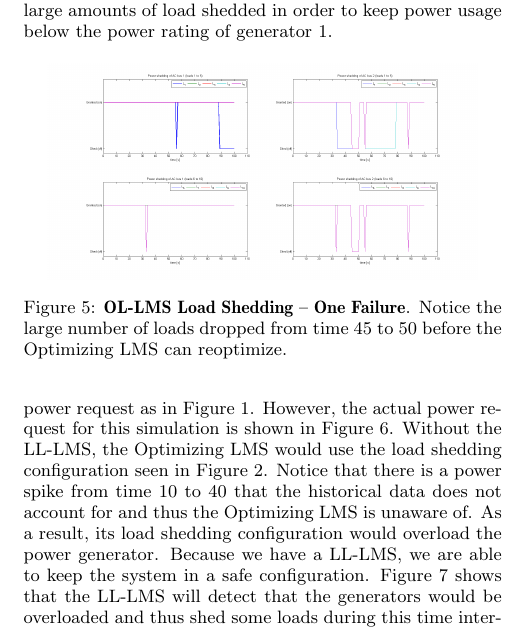
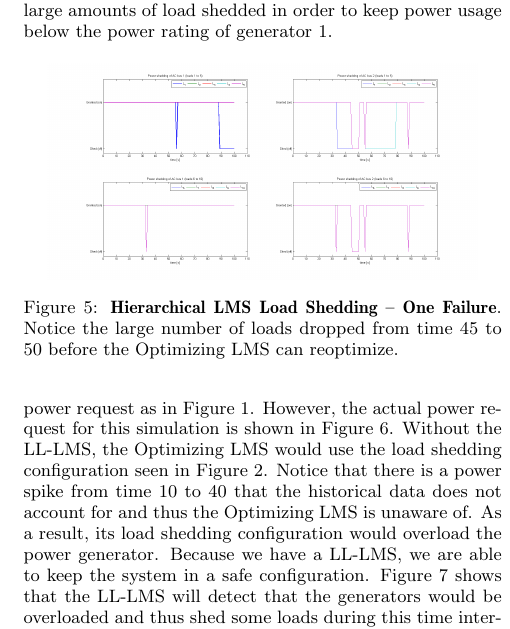
Before and after one commit to forresti/optimal_load_management, a LaTeX paper (project/report/paper.tex): part of one column of page 3 of 3, cut so that both start at the same text. Compiled offline with pdfLaTeX.

```diff
--- a/project/report/paper.tex
+++ b/project/report/paper.tex
@@ -175,7 +175,7 @@
 \begin{figure}[ht]
   \centering
   \includegraphics[width=0.9\columnwidth]{figures/lsolonefail.png}
-  \caption{\textbf{OL-LMS Load Shedding -- One Failure}. Notice the
+  \caption{\textbf{Hierarchical LMS Load Shedding -- One Failure}. Notice the
   large number of loads dropped from time 45 to 50 before the Optimizing LMS can reoptimize.}
   \label{fig:lsolonefail}
 \end{figure}
@@ -210,7 +210,7 @@
 \begin{figure}[ht]
   \centering
   \includegraphics[width=0.9\columnwidth]{figures/lsolonefail.png}
-  \caption{\textbf{OL-LMS Load Shedding -- Power Spike} Whenever possible the LL-LMS will
+  \caption{\textbf{Hierarchical LMS Load Shedding -- Power Spike} Whenever possible the LL-LMS will
   use the advice from the Optimizing LMS. The only time it ignores the advice from the Optimizing LMS is
   from time 10 to 40 when there is a power spike that the Optimizing LMS is not aware of.}
   \label{fig:lsolpwrspike}
```
